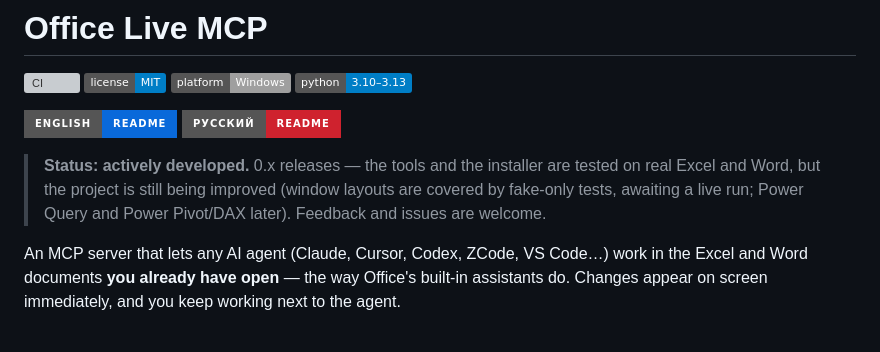
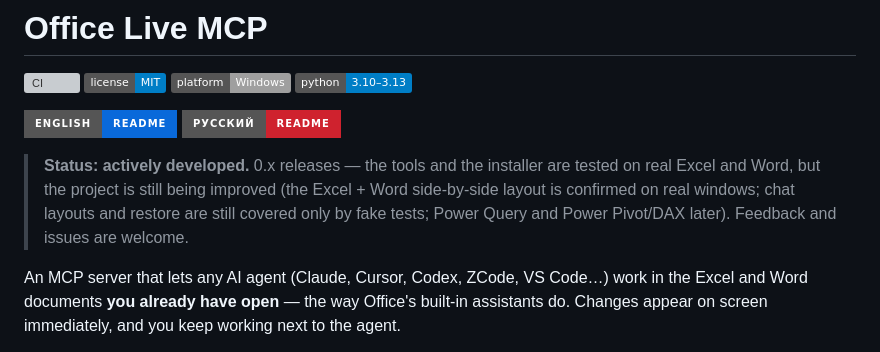
Before and after one commit to mikhalchankasm/office-live-mcp, a Markdown page: README.md, the part around the change. Rendered like a GitHub page; badges without logos; grey boxes are pictures that could not be loaded.

```diff
--- a/README.md
+++ b/README.md
@@ -9,8 +9,8 @@
 [![Русский](https://img.shields.io/badge/%D0%A0%D1%83%D1%81%D1%81%D0%BA%D0%B8%D0%B9-README-cf222e?style=for-the-badge)](README.ru.md)
 
 > **Status: actively developed.** 0.x releases — the tools and the installer are tested on real Excel and Word, but the
-> project is still being improved (window layouts are covered by fake-only tests, awaiting a live run; Power Query and Power Pivot/DAX later). Feedback and issues
-> are welcome.
+> project is still being improved (the Excel + Word side-by-side layout is confirmed on real windows; chat layouts and
+> restore are still covered only by fake tests; Power Query and Power Pivot/DAX later). Feedback and issues are welcome.
 
 An MCP server that lets any AI agent (Claude, Cursor, Codex, ZCode, VS Code…) work in the Excel and Word documents
 **you already have open** — the way Office's built-in assistants do. Changes appear on screen immediately, and you keep
```
Also changed, not shown: README.ru.md (+2 -2 lines), docs/GUIDE.ru.md (+6 -2 lines).
